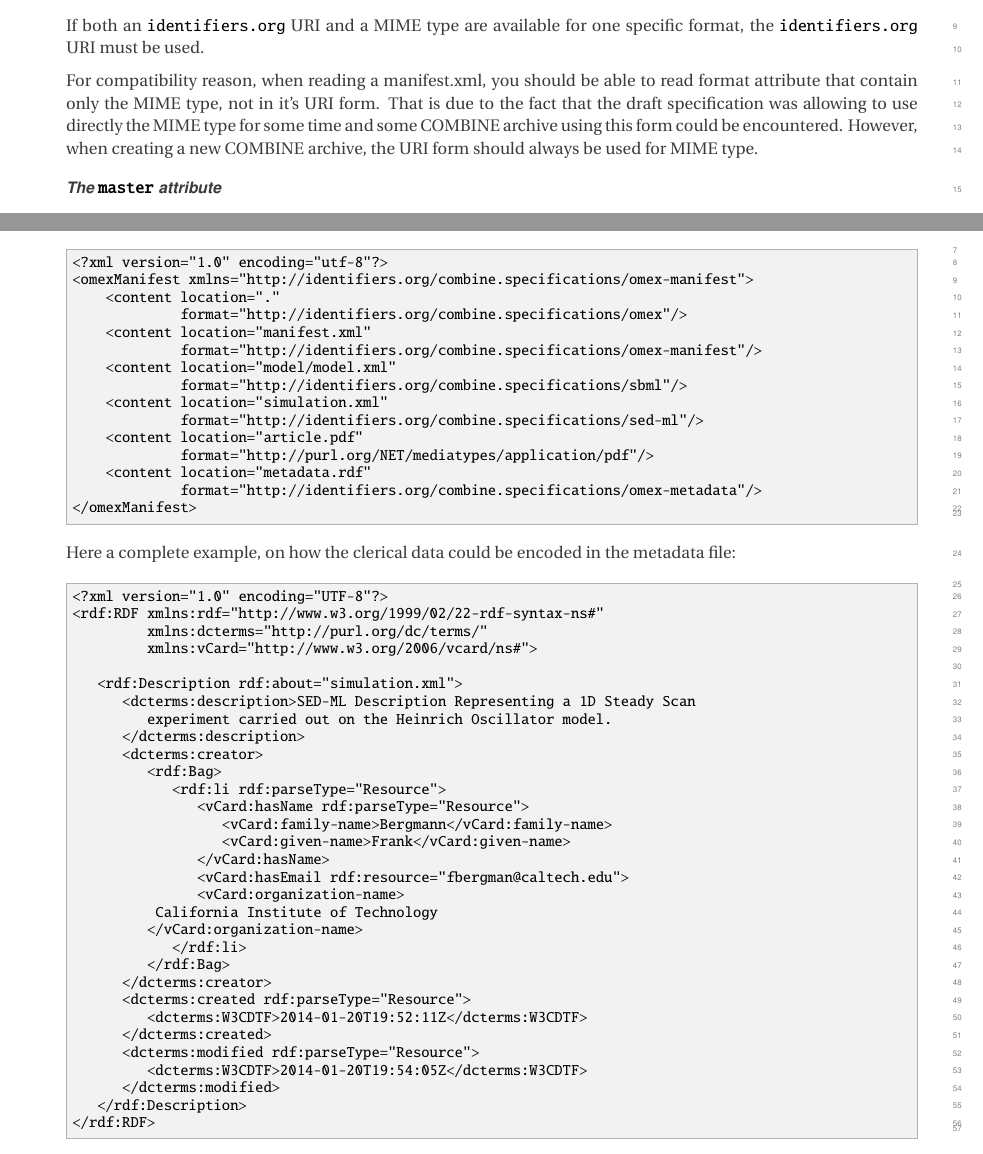
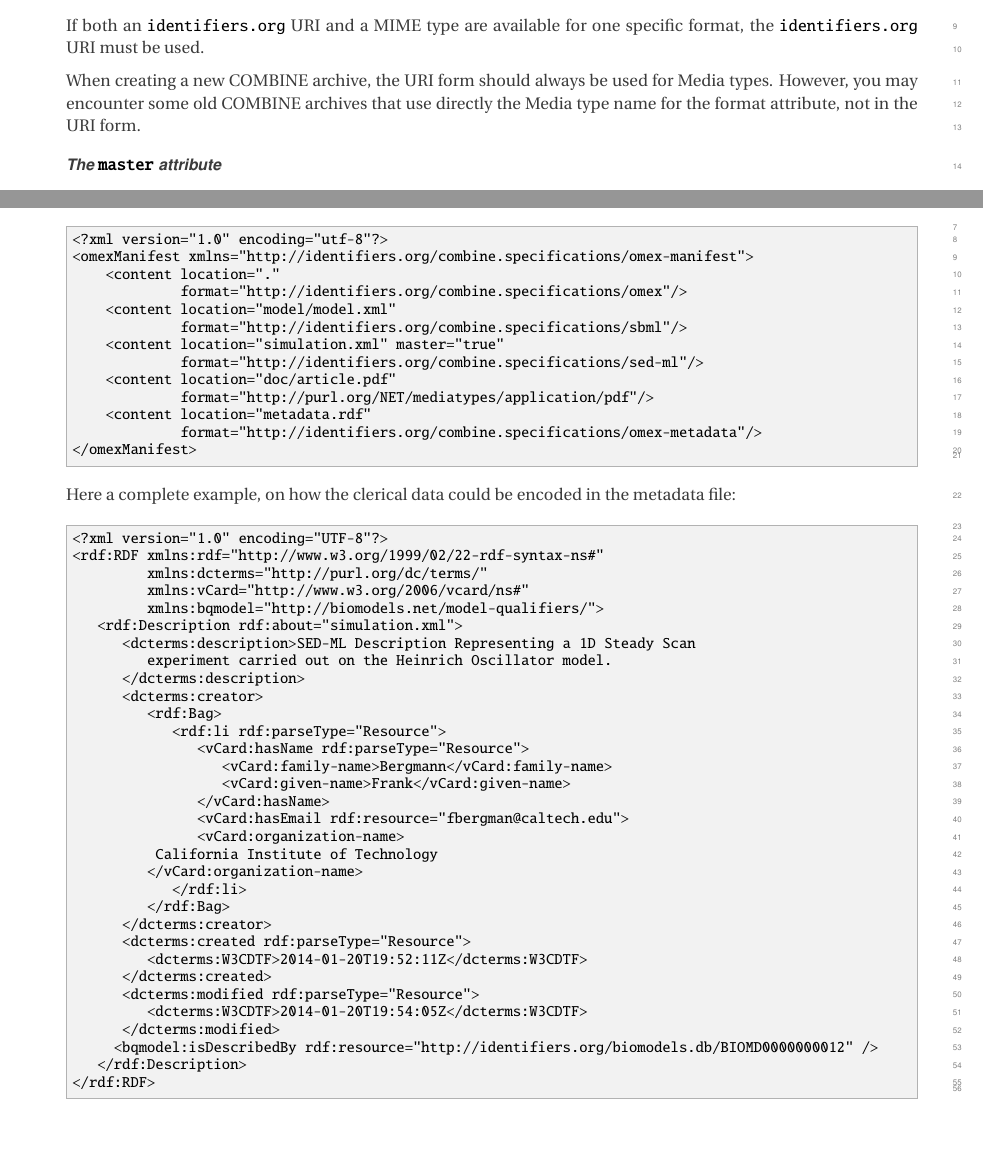
Before and after one commit to fbergmann/spec-combine-archive, a LaTeX document (main.tex, which reads examples.tex, syntax.tex): two parts of pages 7 and 10 of 14, joined at a grey line, cut so that both start at the same text, the shorter picture padded with empty space. Compiled offline with pdfLaTeX.

Commit message:
removed some of the remaining './' + re-wrote the sentence explaining that Media Type (MIME) could be encountered not in their URI form

```diff
--- a/examples.tex
+++ b/examples.tex
@@ -18,13 +18,11 @@ associated meta information for clerical data is included in
 <omexManifest xmlns="http://identifiers.org/combine.specifications/omex-manifest">
     <content location="."
 		         format="http://identifiers.org/combine.specifications/omex"/>
-    <content location="manifest.xml"
-		         format="http://identifiers.org/combine.specifications/omex-manifest"/>
     <content location="model/model.xml"
 		         format="http://identifiers.org/combine.specifications/sbml"/>
-    <content location="simulation.xml"
+    <content location="simulation.xml" master="true"
 		         format="http://identifiers.org/combine.specifications/sed-ml"/>
-    <content location="article.pdf"
+    <content location="doc/article.pdf"
 		         format="http://purl.org/NET/mediatypes/application/pdf"/>
     <content location="metadata.rdf"
 		         format="http://identifiers.org/combine.specifications/omex-metadata"/>
@@ -37,8 +35,8 @@ Here a complete example, on how the clerical data could be encoded in the metada
 <?xml version="1.0" encoding="UTF-8"?>
 <rdf:RDF xmlns:rdf="http://www.w3.org/1999/02/22-rdf-syntax-ns#"
          xmlns:dcterms="http://purl.org/dc/terms/"
-				 xmlns:vCard="http://www.w3.org/2006/vcard/ns#">
-
+         xmlns:vCard="http://www.w3.org/2006/vcard/ns#"
+         xmlns:bqmodel="http://biomodels.net/model-qualifiers/">
    <rdf:Description rdf:about="simulation.xml">
       <dcterms:description>SED-ML Description Representing a 1D Steady Scan
 			   experiment carried out on the Heinrich Oscillator model.
@@ -63,6 +61,7 @@ Here a complete example, on how the clerical data could be encoded in the metada
       <dcterms:modified rdf:parseType="Resource">
          <dcterms:W3CDTF>2014-01-20T19:54:05Z</dcterms:W3CDTF>
       </dcterms:modified>
+     <bqmodel:isDescribedBy rdf:resource="http://identifiers.org/biomodels.db/BIOMD0000000012" />
    </rdf:Description>
 </rdf:RDF>
 \end{example}
--- a/syntax.tex
+++ b/syntax.tex
@@ -163,11 +163,9 @@ followed by the MIME type. Here are a few examples :
 If both an \token{identifiers.org} URI and a MIME type are available for one specific format, the
 \token{identifiers.org} URI must be used.
 
-%%TODO re-phrase
-For compatibility reason, when reading a manifest.xml, you should be able to read format
-attribute that contain only the MIME type, not in it's URI form. That is due to the fact that the draft specification
-was allowing to use directly the MIME type for some time and some COMBINE archive using this form could be encountered.
-However, when creating a new COMBINE archive, the URI form should always be used for MIME type.
+When creating a new COMBINE archive, the URI form should always be used for Media types. However, you may encounter some
+old COMBINE archives that use directly the Media type name for the format attribute, not in the URI form.
+
 
 \paragraph{The \token{master} attribute}
 \label{active_document}
```
Also changed, not shown: syntax.tex (10 more changed lines).
